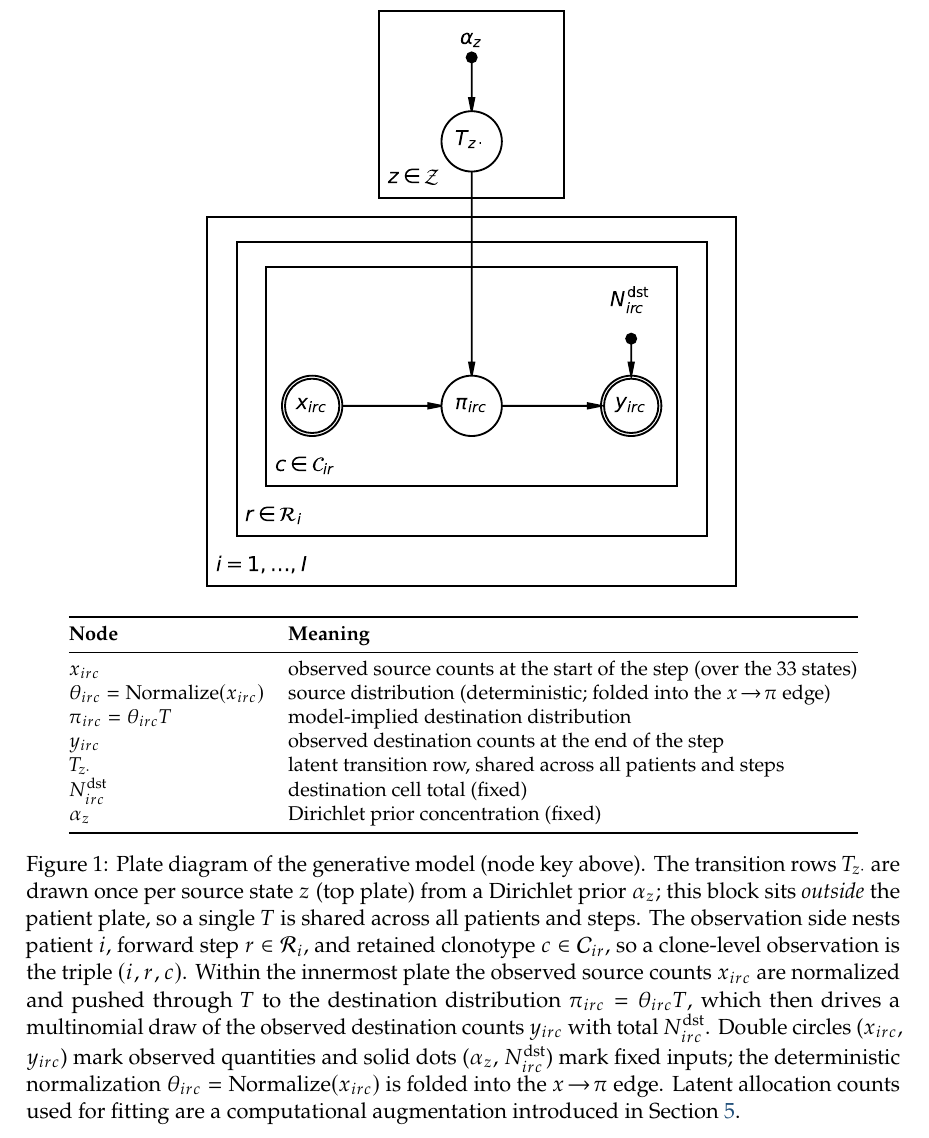
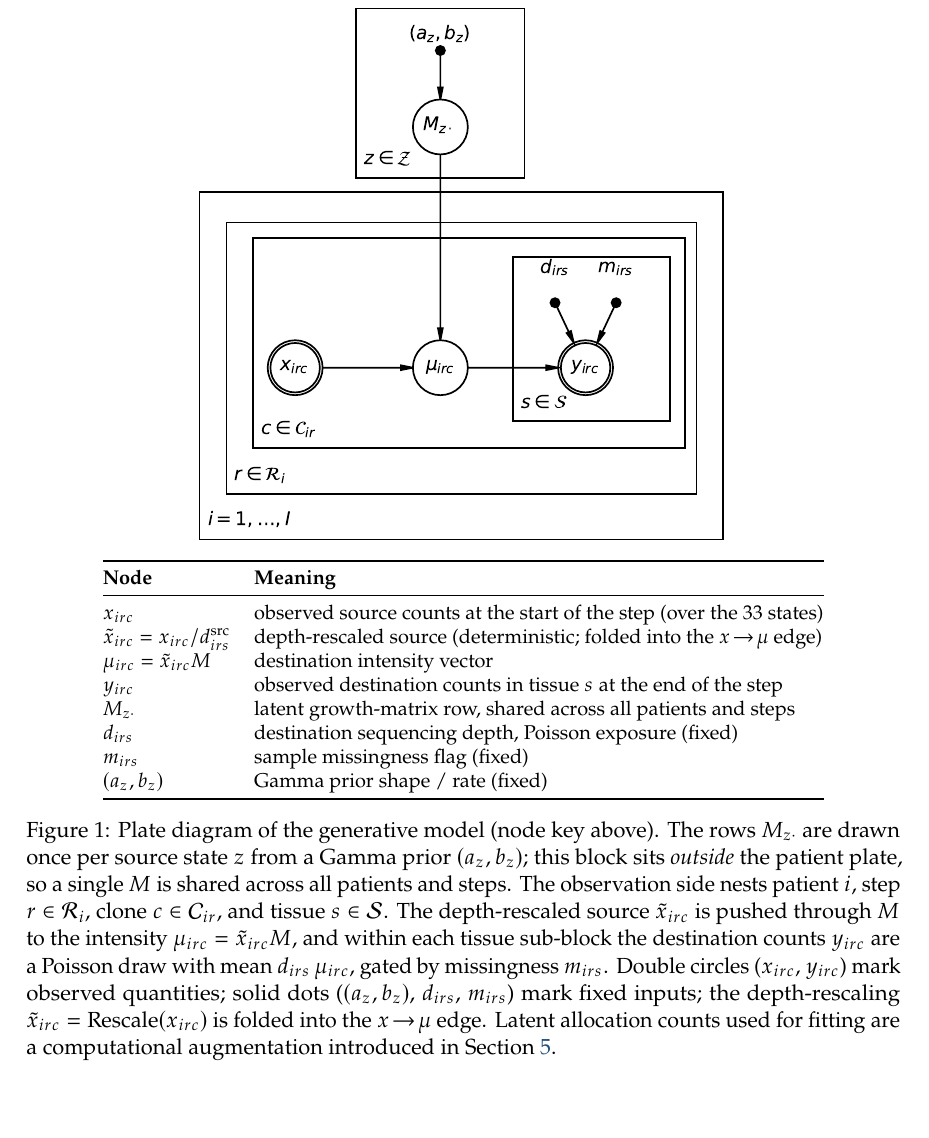
Before and after one commit to nceglia/gbm_trafficking, a LaTeX document (docs/model_methods.tex): part of page 9 of 12, cut at the place of the change, the shorter picture padded with empty space. Compiled offline with pdfLaTeX.

Commit message:
docs(methods): regenerate plate diagram for the Gamma-Poisson model
Plate now depicts the population-dynamics model: Gamma prior (a_z,b_z) -> M_{z.} in the top z-plate; deterministic intensity mu_irc = xtilde_irc M (depth-rescaling x/d^src folded into the x->mu edge); the N^dst node is gone. A new innermost tissue sub-plate s in S wraps the per-tissue destination draw {y_irc, d_irs, m_irs}, with d_irs (Poisson depth exposure) and m_irs (missingness gate) feeding y; x_irc and mu_irc stay in the clone plate. Nesting is now patient > step > clone > tissue.

Only the Figure 1 block of model_methods.tex is touched (node-key table + caption); the rest of the manuscript is unchanged.

Co-Authored-By: Claude Opus 4.8 <noreply@anthropic.com>

```diff
--- a/docs/model_methods.tex
+++ b/docs/model_methods.tex
@@ -554,29 +554,29 @@ Figure~\ref{fig:plate}.
     \textbf{Node} & \textbf{Meaning}\\
     \midrule
     $x_{irc}$ & observed source counts at the start of the step (over the $33$ states)\\
-    $\theta_{irc}=\mathrm{Normalize}(x_{irc})$ & source distribution (deterministic; folded into the $x\!\to\!\pi$ edge)\\
-    $\pi_{irc}=\theta_{irc}T$ & model-implied destination distribution\\
-    $y_{irc}$ & observed destination counts at the end of the step\\
-    $T_{z\cdot}$ & latent transition row, shared across all patients and steps\\
-    $\Ndst_{irc}$ & destination cell total (fixed)\\
-    $\alpha_z$ & Dirichlet prior concentration (fixed)\\
+    $\tilde{x}_{irc}=x_{irc}/\dsrc_{irs}$ & depth-rescaled source (deterministic; folded into the $x\!\to\!\mu$ edge)\\
+    $\mu_{irc}=\tilde{x}_{irc}M$ & destination intensity vector\\
+    $y_{irc}$ & observed destination counts in tissue $s$ at the end of the step\\
+    $M_{z\cdot}$ & latent growth-matrix row, shared across all patients and steps\\
+    $d_{irs}$ & destination sequencing depth, Poisson exposure (fixed)\\
+    $m_{irs}$ & sample missingness flag (fixed)\\
+    $(a_z, b_z)$ & Gamma prior shape / rate (fixed)\\
     \bottomrule
   \end{tabular}}
 
-  \caption{Plate diagram of the generative model (node key above). The transition
-    rows $T_{z\cdot}$ are drawn once per source state $z$ (top plate) from a Dirichlet
-    prior $\alpha_z$; this block sits \emph{outside} the patient plate, so a
-    single $T$ is shared across all patients and steps. The observation side
-    nests patient $i$, forward step $r\in\Rsp_i$, and retained clonotype
-    $c\in\Csp_{ir}$, so a clone-level observation is the triple $(i,r,c)$. Within
-    the innermost plate the observed source counts $x_{irc}$ are normalized and
-    pushed through $T$ to the destination distribution
-    $\pi_{irc}=\theta_{irc}T$, which then drives a multinomial draw of the
-    observed destination counts $y_{irc}$ with total $\Ndst_{irc}$. Double
-    circles ($x_{irc}$, $y_{irc}$) mark observed quantities and solid dots
-    ($\alpha_z$, $\Ndst_{irc}$) mark fixed inputs; the deterministic
-    normalization $\theta_{irc}=\mathrm{Normalize}(x_{irc})$ is folded into the
-    $x\!\to\!\pi$ edge. Latent allocation counts used for fitting are a
+  \caption{Plate diagram of the generative model (node key above). The rows
+    $M_{z\cdot}$ are drawn once per source state $z$ from a Gamma prior
+    $(a_z, b_z)$; this block sits \emph{outside} the patient plate, so a single
+    $M$ is shared across all patients and steps. The observation side nests
+    patient $i$, step $r\in\Rsp_i$, clone $c\in\Csp_{ir}$, and tissue
+    $s\in\Ssp$. The depth-rescaled source $\tilde{x}_{irc}$ is pushed through
+    $M$ to the intensity $\mu_{irc}=\tilde{x}_{irc}M$, and within each tissue
+    sub-block the destination counts $y_{irc}$ are a Poisson draw with mean
+    $d_{irs}\,\mu_{irc}$, gated by missingness $m_{irs}$. Double circles
+    ($x_{irc}$, $y_{irc}$) mark observed quantities; solid dots
+    ($(a_z, b_z)$, $d_{irs}$, $m_{irs}$) mark fixed inputs; the depth-rescaling
+    $\tilde{x}_{irc}=\mathrm{Rescale}(x_{irc})$ is folded into the
+    $x\!\to\!\mu$ edge. Latent allocation counts used for fitting are a
     computational augmentation introduced in Section~\ref{sec:inference-comp}.}
   \label{fig:plate}
 \end{figure}
```
Also changed, not shown: docs/figures/plate_joint_transition.pdf, docs/figures/plate_joint_transition.png, docs/model_methods.pdf, 1 other file.
